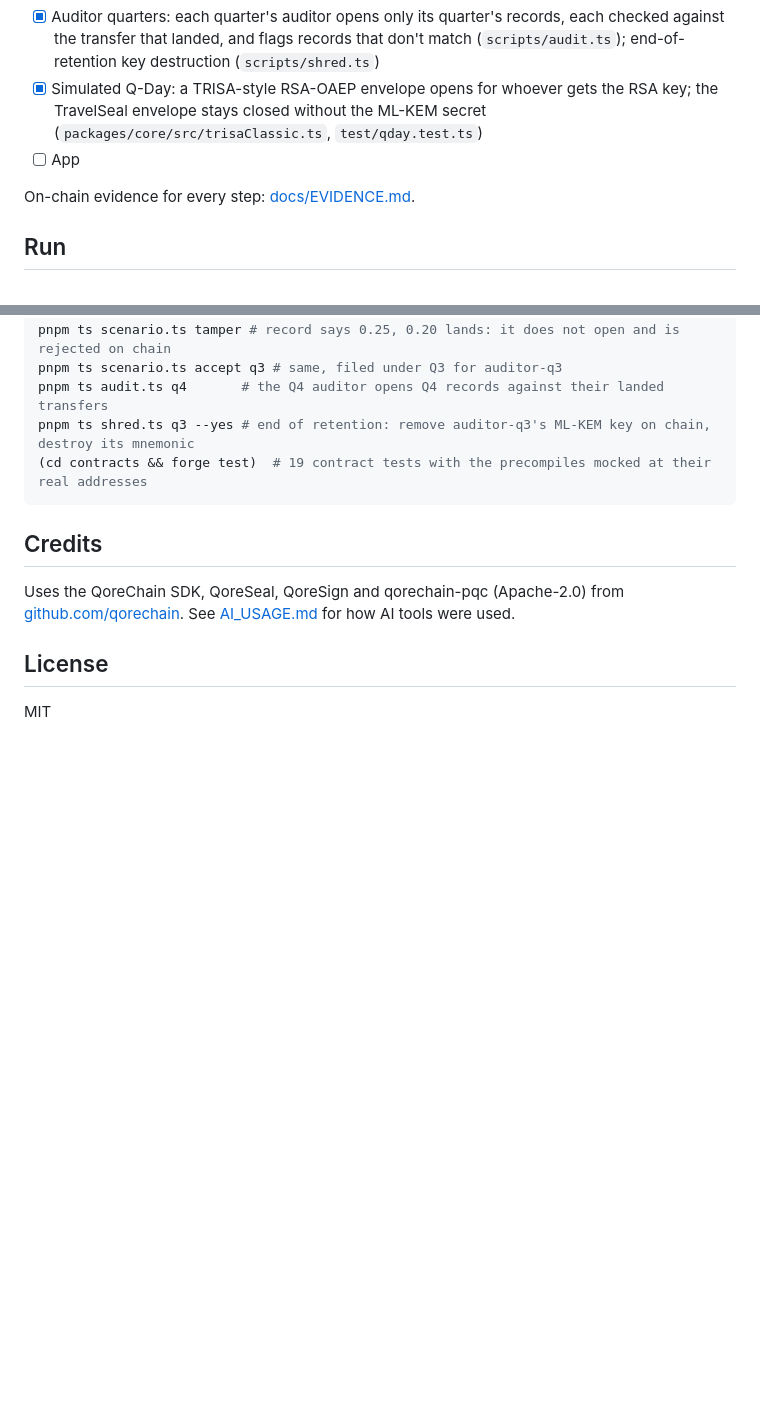
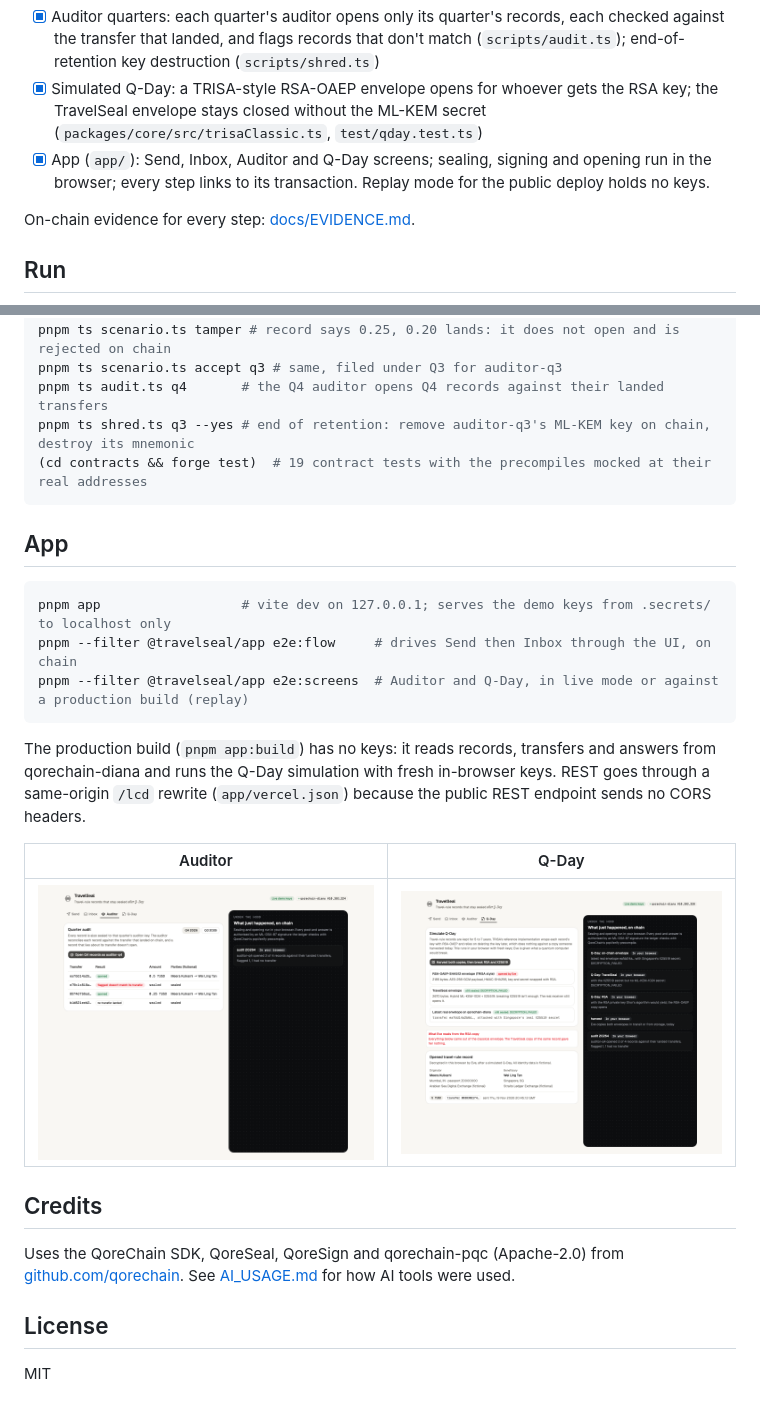
Before and after one commit to yashj09/travelseal, a Markdown page: README.md, 2 parts joined by grey strips. GitHub-like rendering; pictures changed too: docs/media/auditor.png (added), docs/media/qday.png (added); blank space fills up the shorter version.

````diff
--- a/README.md
+++ b/README.md
@@ -14,7 +16,7 @@ Built for **Build Before Q-Day: The QoreChain Developer Fest** (Encrypted Apps).
 - [x] Transfer, receive and accept or reject: the receiver rebuilds the terms from the deposit that landed (`packages/core/src/observe.ts`); a record that does not open for them is rejected on chain (`scripts/scenario.ts accept|tamper`)
 - [x] Auditor quarters: each quarter's auditor opens only its quarter's records, each checked against the transfer that landed, and flags records that don't match (`scripts/audit.ts`); end-of-retention key destruction (`scripts/shred.ts`)
 - [x] Simulated Q-Day: a TRISA-style RSA-OAEP envelope opens for whoever gets the RSA key; the TravelSeal envelope stays closed without the ML-KEM secret (`packages/core/src/trisaClassic.ts`, `test/qday.test.ts`)
-- [ ] App
+- [x] App (`app/`): Send, Inbox, Auditor and Q-Day screens; sealing, signing and opening run in the browser; every step links to its transaction. Replay mode for the public deploy holds no keys.
 
 On-chain evidence for every step: [docs/EVIDENCE.md](docs/EVIDENCE.md).
 
@@ -39,6 +41,20 @@ pnpm ts shred.ts q3 --yes # end of retention: remove auditor-q3's ML-KEM key on
 (cd contracts && forge test)  # 19 contract tests with the precompiles mocked at their real addresses
 ```
 
+## App
+
+```sh
+pnpm app                  # vite dev on 127.0.0.1; serves the demo keys from .secrets/ to localhost only
+pnpm --filter @travelseal/app e2e:flow     # drives Send then Inbox through the UI, on chain
+pnpm --filter @travelseal/app e2e:screens  # Auditor and Q-Day, in live mode or against a production build (replay)
+```
+
+The production build (`pnpm app:build`) has no keys: it reads records, transfers and answers from qorechain-diana and runs the Q-Day simulation with fresh in-browser keys. REST goes through a same-origin `/lcd` rewrite (`app/vercel.json`) because the public REST endpoint sends no CORS headers.
+
+| Auditor | Q-Day |
+|---|---|
+| ![Q4 auditor: two records opened, one flagged as not matching its transfer, one with no transfer](docs/media/auditor.png) | ![Simulated Q-Day: the RSA-OAEP copy opens for Eve, the TravelSeal copies stay sealed](docs/media/qday.png) |
+
 ## Credits
 
 Uses the QoreChain SDK, QoreSeal, QoreSign and qorechain-pqc (Apache-2.0) from [github.com/qorechain](https://github.com/qorechain). See [AI_USAGE.md](AI_USAGE.md) for how AI tools were used.
````
Also changed, not shown: other parts of README.md (+3 -1 lines), AI_USAGE.md (+7 -0 lines), docs/media/inbox-accepted.png (added), 2 other files.
